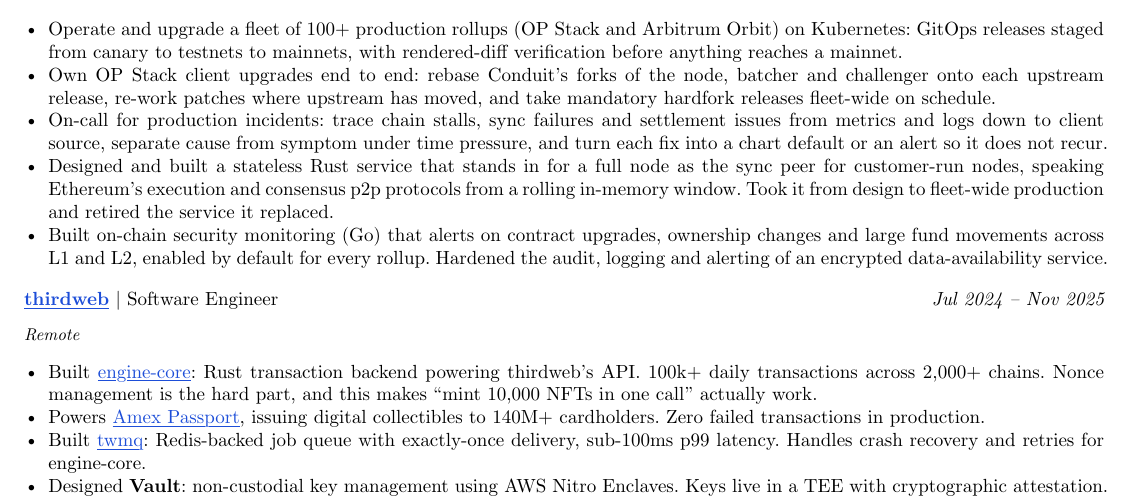
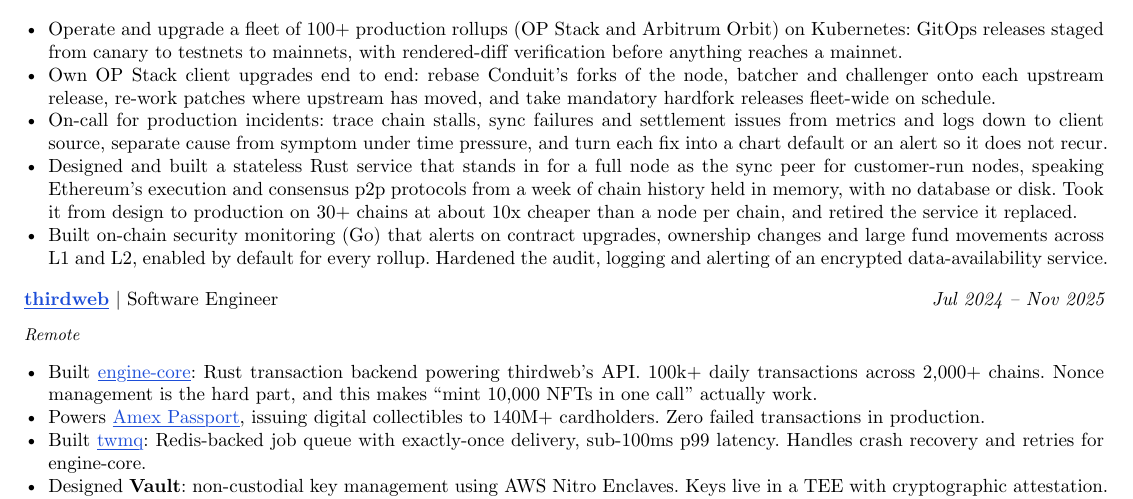
Before and after one commit to d4mr/www, a Typst document (resume.typ): part of page 1 of 2, cut so that both start at the same text. Compiled offline with Typst 0.15.

Commit message:
resume: add scale and cost to the sync peer bullet
Co-Authored-By: Claude Opus 5.5 <noreply@anthropic.com>

```diff
--- a/resume.typ
+++ b/resume.typ
@@ -72,7 +72,7 @@
   - Operate and upgrade a fleet of 100+ production rollups (OP Stack and Arbitrum Orbit) on Kubernetes: GitOps releases staged from canary to testnets to mainnets, with rendered-diff verification before anything reaches a mainnet.
   - Own OP Stack client upgrades end to end: rebase Conduit's forks of the node, batcher and challenger onto each upstream release, re-work patches where upstream has moved, and take mandatory hardfork releases fleet-wide on schedule.
   - On-call for production incidents: trace chain stalls, sync failures and settlement issues from metrics and logs down to client source, separate cause from symptom under time pressure, and turn each fix into a chart default or an alert so it does not recur.
-  - Designed and built a stateless Rust service that stands in for a full node as the sync peer for customer-run nodes, speaking Ethereum's execution and consensus p2p protocols from a rolling in-memory window. Took it from design to fleet-wide production and retired the service it replaced.
+  - Designed and built a stateless Rust service that stands in for a full node as the sync peer for customer-run nodes, speaking Ethereum's execution and consensus p2p protocols from a week of chain history held in memory, with no database or disk. Took it from design to production on 30+ chains at about 10x cheaper than a node per chain, and retired the service it replaced.
   - Built on-chain security monitoring (Go) that alerts on contract upgrades, ownership changes and large fund movements across L1 and L2, enabled by default for every rollup. Hardened the audit, logging and alerting of an encrypted data-availability service.
 ]
 
```
Also changed, not shown: 1 other file.
